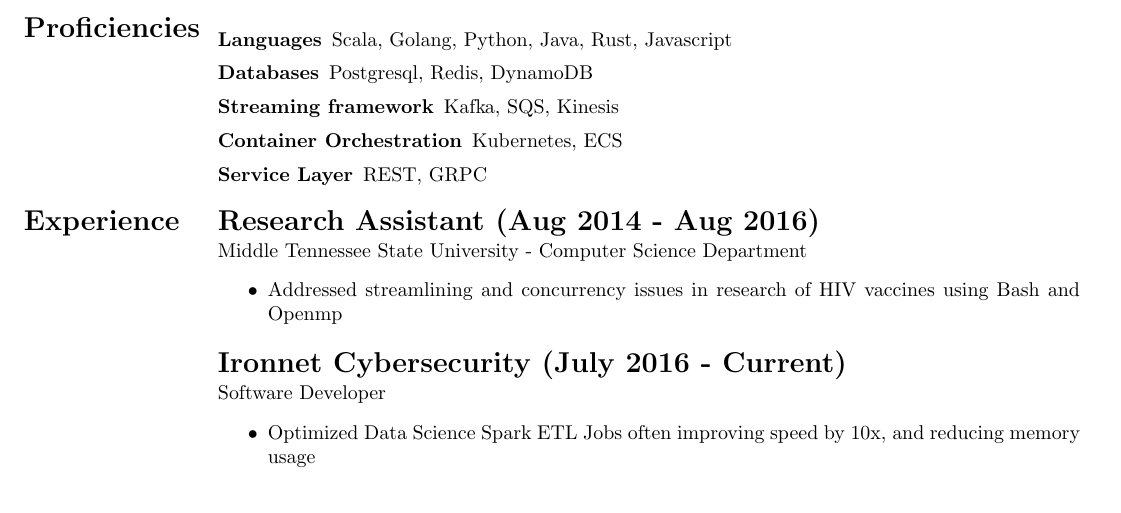
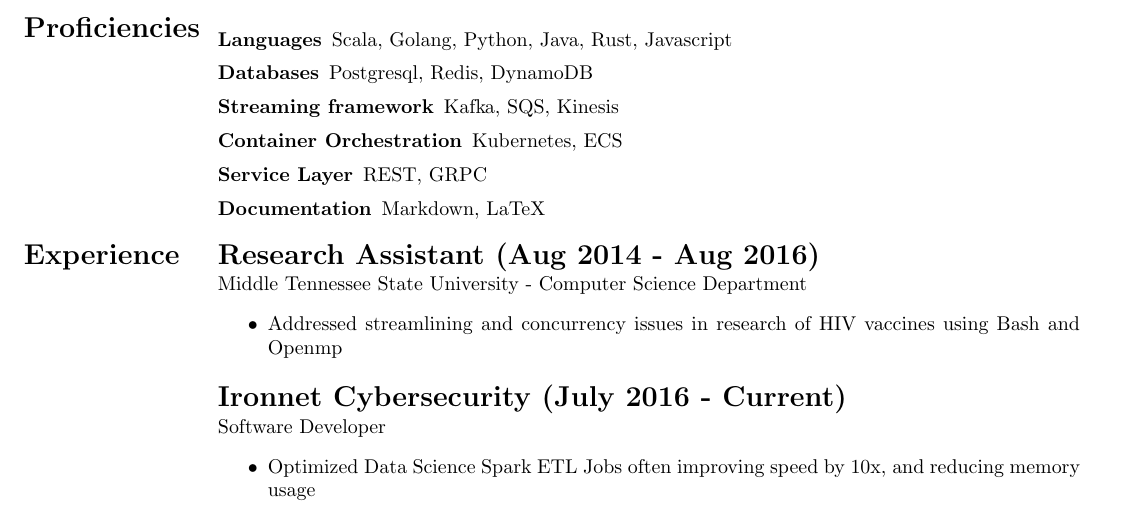
Before and after one commit to Riuchando/resume, a LaTeX document (StephenK.tex): part of the page, cut so that both start at the same text. Compiled offline with pdfLaTeX.

Commit message:
added documentation as a profeeciency

```diff
--- a/StephenK.tex
+++ b/StephenK.tex
@@ -40,6 +40,7 @@
     \item [Streaming framework] Kafka, SQS, Kinesis
     \item [Container Orchestration] Kubernetes, ECS
     \item [Service Layer] REST, GRPC
+    \item [Documentation] Markdown, LaTeX
 \end{description}\\
 \section*{Experience}
 & \section*{Research Assistant (Aug 2014 - Aug 2016)}
```
